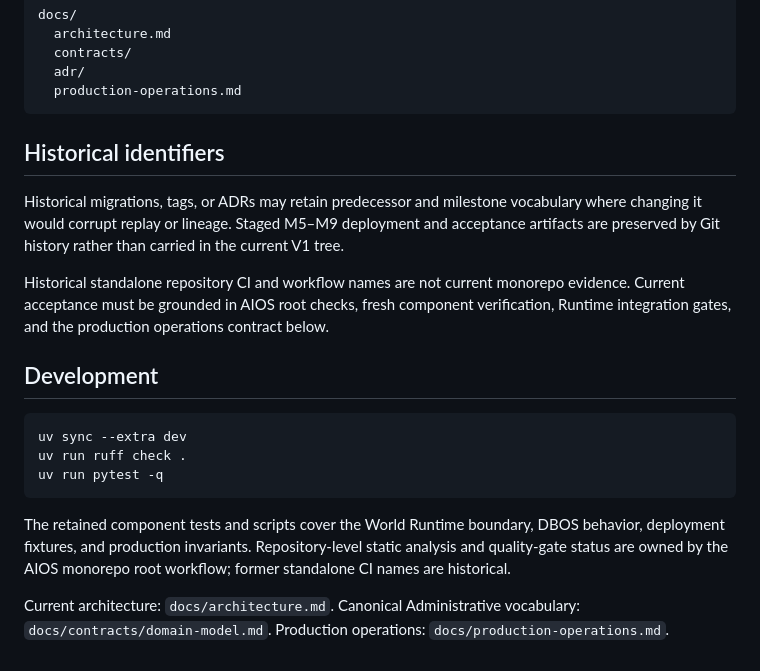
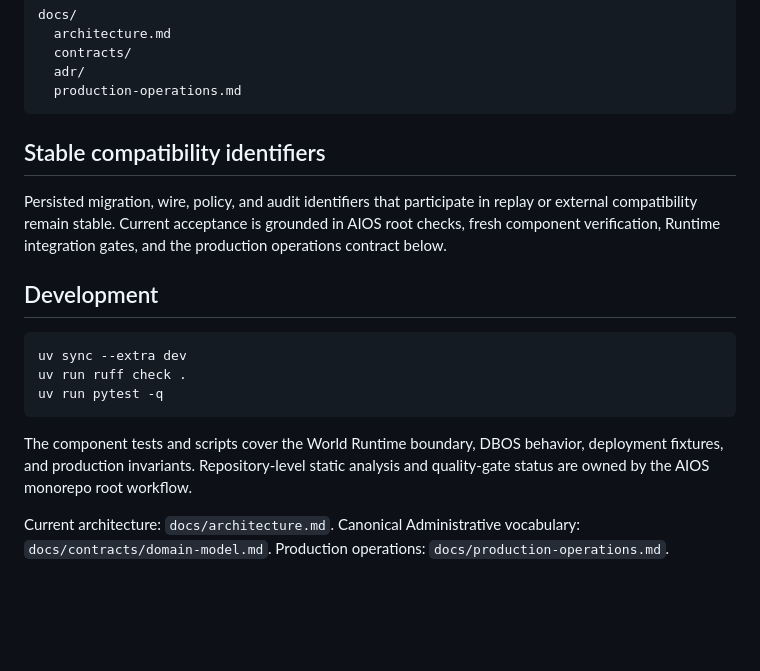
Before and after one commit to xiongweilin/aios, a Markdown page: administrative-orchestrator/README.md, the part around the change. GitHub-like rendering; blank space fills up the shorter version.

Commit message:
docs: keep only actionable administrative compatibility constraints

````diff
--- a/administrative-orchestrator/README.md
+++ b/administrative-orchestrator/README.md
@@ -170,13 +170,9 @@ docs/
   production-operations.md
 ```
 
-## Historical identifiers
+## Stable compatibility identifiers
 
-Historical migrations, tags, or ADRs may retain predecessor and milestone vocabulary where changing
-it would corrupt replay or lineage. Staged M5–M9 deployment and acceptance artifacts are preserved
-by Git history rather than carried in the current V1 tree.
-
-Historical standalone repository CI and workflow names are not current monorepo evidence. Current acceptance must be grounded in AIOS root checks, fresh component verification, Runtime integration gates, and the production operations contract below.
+Persisted migration, wire, policy, and audit identifiers that participate in replay or external compatibility remain stable. Current acceptance is grounded in AIOS root checks, fresh component verification, Runtime integration gates, and the production operations contract below.
 
 ## Development
 
@@ -186,7 +182,7 @@ uv run ruff check .
 uv run pytest -q
 ```
 
-The retained component tests and scripts cover the World Runtime boundary, DBOS behavior, deployment fixtures, and production invariants. Repository-level static analysis and quality-gate status are owned by the AIOS monorepo root workflow; former standalone CI names are historical.
+The component tests and scripts cover the World Runtime boundary, DBOS behavior, deployment fixtures, and production invariants. Repository-level static analysis and quality-gate status are owned by the AIOS monorepo root workflow.
 
 Current architecture: `docs/architecture.md`.
 Canonical Administrative vocabulary: `docs/contracts/domain-model.md`.
````
